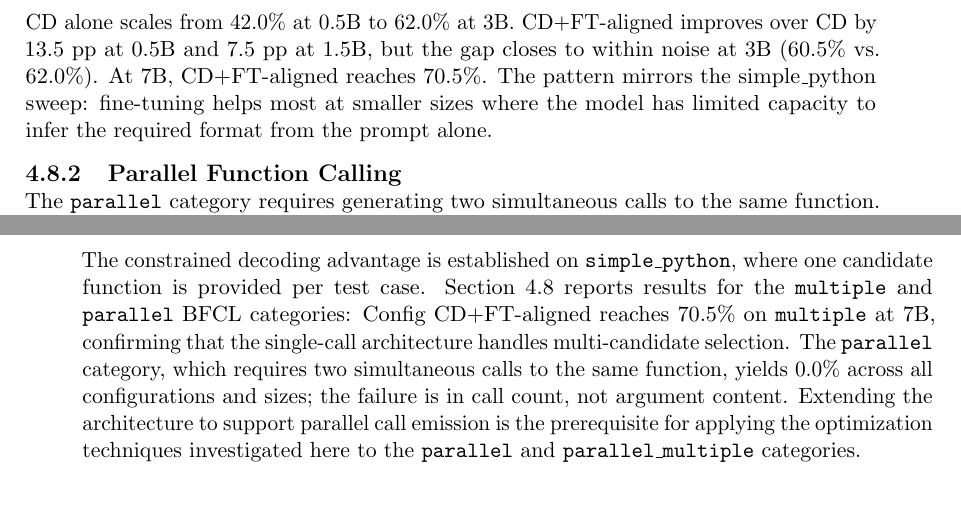
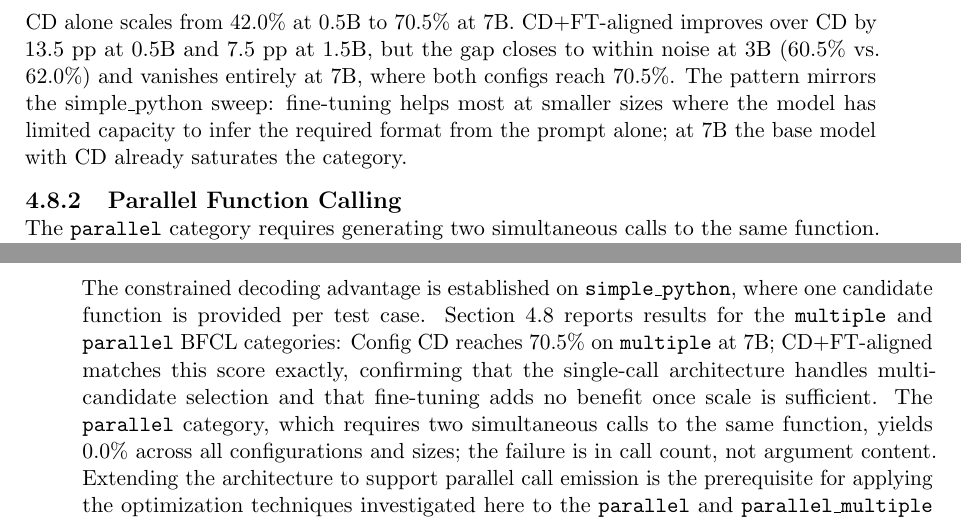
Before and after one commit to pabeckha/slm-agents, a LaTeX thesis (thesis/main.tex, which reads thesis/chapters/04_results.tex, thesis/chapters/06_conclusion.tex): two parts of pages 40 and 49 of 56, joined at a grey line, cut so that both start at the same text. Compiled offline with pdfLaTeX.

Commit message:
Fill 7B CD multiple result: 70.5% (141/200)
Re-ran BFCL multiple category for Qwen2.5-7B-Instruct under plain CD
(job 28601829) after the eval-checker crash fix. Result is 70.5%,
identical to CD+FT-aligned at the same size — fine-tuning adds no
benefit once model scale is sufficient for candidate disambiguation.

Updates table, caption, surrounding analysis, conclusion, and
introduction bullet; corrects stale "0%" statement in size-sweep-results
which was based on pre-crash-fix AWQ runs that produced empty outputs.

```diff
--- a/thesis/chapters/04_results.tex
+++ b/thesis/chapters/04_results.tex
@@ -703,12 +702,13 @@ Size & CD & CD+FT-aligned \\
 \end{tabular}
 \end{table}
 
-CD alone scales from 42.0\% at 0.5B to 62.0\% at 3B. CD+FT-aligned improves
+CD alone scales from 42.0\% at 0.5B to 70.5\% at 7B. CD+FT-aligned improves
 over CD by 13.5~pp at 0.5B and 7.5~pp at 1.5B, but the gap closes to within
-noise at 3B (60.5\% vs.\ 62.0\%). At 7B, CD+FT-aligned reaches 70.5\%.
-The pattern mirrors the simple\_python sweep: fine-tuning helps most at
-smaller sizes where the model has limited capacity to infer the required
-format from the prompt alone.
+noise at 3B (60.5\% vs.\ 62.0\%) and vanishes entirely at 7B, where both
+configs reach 70.5\%. The pattern mirrors the simple\_python sweep: fine-tuning
+helps most at smaller sizes where the model has limited capacity to infer the
+required format from the prompt alone; at 7B the base model with CD already
+saturates the category.
 
 \subsection{Parallel Function Calling}
 
--- a/thesis/chapters/06_conclusion.tex
+++ b/thesis/chapters/06_conclusion.tex
@@ -187,9 +187,10 @@ The constrained decoding advantage is established on
 \texttt{simple\_python}, where one candidate function is provided per test
 case. Section~\ref{sec:bfcl-extended} reports results for the
 \texttt{multiple} and \texttt{parallel} BFCL categories:
-Config~CD+FT-aligned reaches 70.5\% on \texttt{multiple} at 7B,
-confirming that the single-call architecture handles multi-candidate
-selection.
+Config~CD reaches 70.5\% on \texttt{multiple} at 7B; CD+FT-aligned
+matches this score exactly, confirming that the single-call architecture
+handles multi-candidate selection and that fine-tuning adds no benefit
+once scale is sufficient.
 The \texttt{parallel} category, which requires two simultaneous calls to
 the same function, yields 0.0\% across all configurations and sizes; the
 failure is in call count, not argument content.
```
Also changed, not shown: docs/decisions/size-sweep-results.md (+1 -1 lines), thesis/chapters/01_introduction.tex (+3 -3 lines), thesis/chapters/04_results.tex (5 more changed lines).
